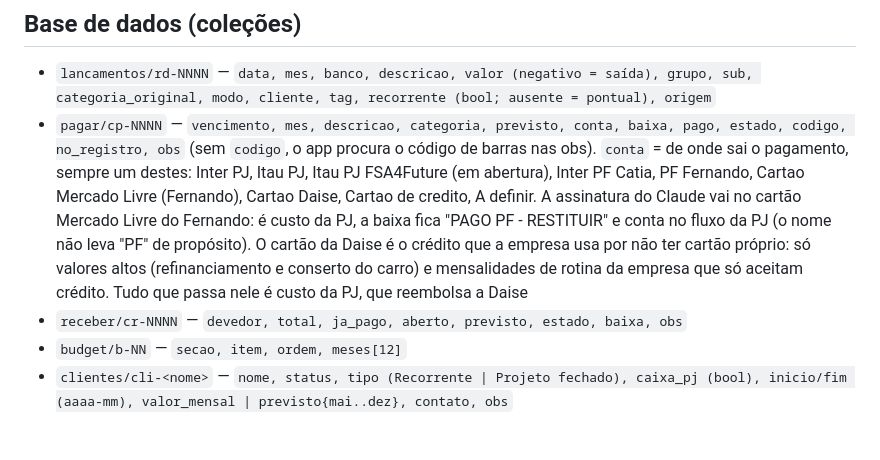
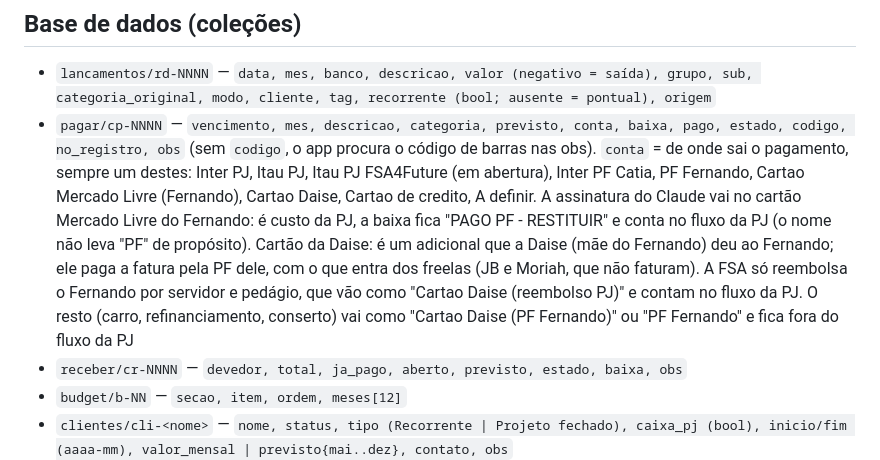
Before and after one commit to Catiascan/Catiascan.github.io, a Markdown page: docs/gestao-fsa/README.md, the part around the change. Rendered like a GitHub page; blank space fills up the shorter version.

Commit message:
Gestao FSA: corrige a regra do cartao da Daise
Co-Authored-By: Claude Opus 5.5 <noreply@anthropic.com>
Claude-Session: https://claude.ai/code/session_01GKviyEiPbrYuYPSp8MrgeE

```diff
--- a/docs/gestao-fsa/README.md
+++ b/docs/gestao-fsa/README.md
@@ -23,7 +23,7 @@ Vive como artifact privado no claude.ai, com base de dados própria:
 ## Base de dados (coleções)
 
 - `lancamentos/rd-NNNN` — `data, mes, banco, descricao, valor (negativo = saída), grupo, sub, categoria_original, modo, cliente, tag, recorrente (bool; ausente = pontual), origem`
-- `pagar/cp-NNNN` — `vencimento, mes, descricao, categoria, previsto, conta, baixa, pago, estado, codigo, no_registro, obs` (sem `codigo`, o app procura o código de barras nas obs). `conta` = de onde sai o pagamento, sempre um destes: Inter PJ, Itau PJ, Itau PJ FSA4Future (em abertura), Inter PF Catia, PF Fernando, Cartao Mercado Livre (Fernando), Cartao Daise, Cartao de credito, A definir. A assinatura do Claude vai no cartão Mercado Livre do Fernando: é custo da PJ, a baixa fica "PAGO PF - RESTITUIR" e conta no fluxo da PJ (o nome não leva "PF" de propósito). O cartão da Daise é o crédito que a empresa usa por não ter cartão próprio: só valores altos (refinanciamento e conserto do carro) e mensalidades de rotina da empresa que só aceitam crédito. Tudo que passa nele é custo da PJ, que reembolsa a Daise
+- `pagar/cp-NNNN` — `vencimento, mes, descricao, categoria, previsto, conta, baixa, pago, estado, codigo, no_registro, obs` (sem `codigo`, o app procura o código de barras nas obs). `conta` = de onde sai o pagamento, sempre um destes: Inter PJ, Itau PJ, Itau PJ FSA4Future (em abertura), Inter PF Catia, PF Fernando, Cartao Mercado Livre (Fernando), Cartao Daise, Cartao de credito, A definir. A assinatura do Claude vai no cartão Mercado Livre do Fernando: é custo da PJ, a baixa fica "PAGO PF - RESTITUIR" e conta no fluxo da PJ (o nome não leva "PF" de propósito). Cartão da Daise: é um adicional que a Daise (mãe do Fernando) deu ao Fernando; ele paga a fatura pela PF dele, com o que entra dos freelas (JB e Moriah, que não faturam). A FSA só reembolsa o Fernando por servidor e pedágio, que vão como "Cartao Daise (reembolso PJ)" e contam no fluxo da PJ. O resto (carro, refinanciamento, conserto) vai como "Cartao Daise (PF Fernando)" ou "PF Fernando" e fica fora do fluxo da PJ
 - `receber/cr-NNNN` — `devedor, total, ja_pago, aberto, previsto, estado, baixa, obs`
 - `budget/b-NN` — `secao, item, ordem, meses[12]`
 - `clientes/cli-<nome>` — `nome, status, tipo (Recorrente | Projeto fechado), caixa_pj (bool), inicio/fim (aaaa-mm), valor_mensal | previsto{mai..dez}, contato, obs`
```
